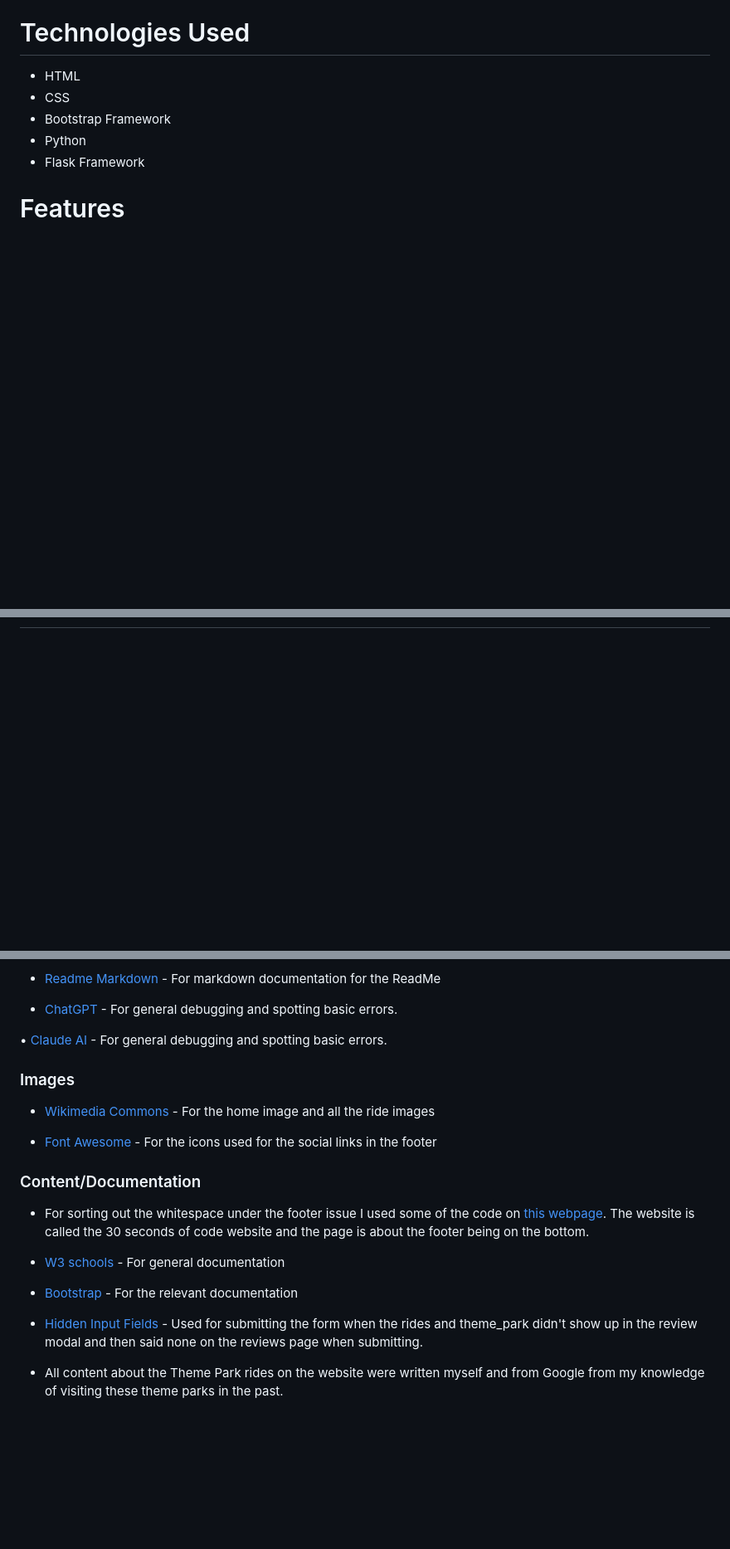
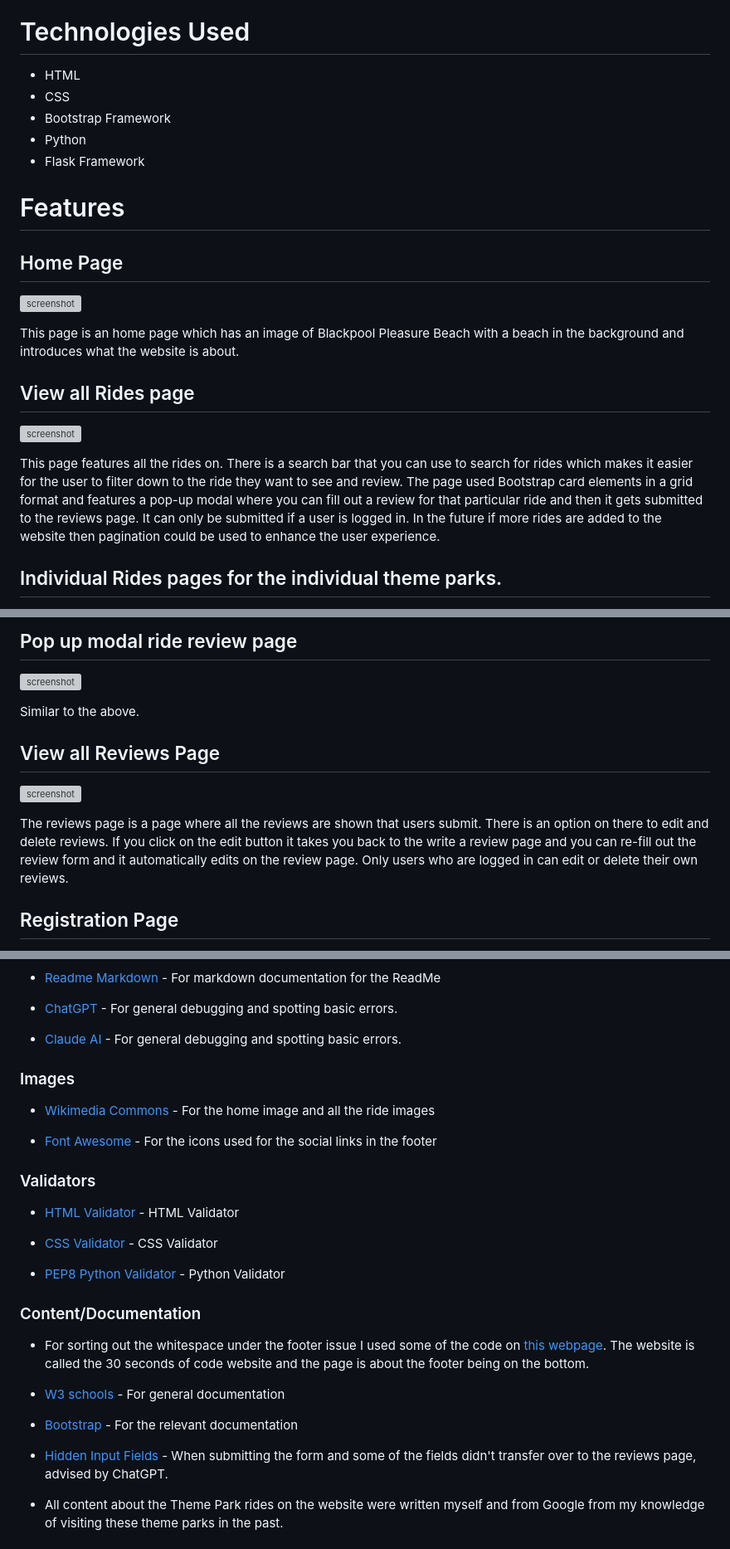
Before and after one commit to hannahro15/Theme-park-reviews-site, a Markdown page: README.md, 3 parts joined by grey strips. Shown at 83% size. GitHub-like rendering; blank space fills up the shorter version; grey boxes are pictures that could not be loaded.

Commit message:
Add to features and validation sections of readme

```diff
--- a/README.md
+++ b/README.md
@@ -110,3 +110,17 @@ One field in two different collections have different field names but actually h
 
 # Features
 
+## Home Page
+
+![screenshot]()
+
+This page is an home page which has an image of Blackpool Pleasure Beach with a beach in the background and introduces what the website is about.
+
+## View all Rides page
+
+![screenshot]()
+
+This page features all the rides on. There is a search bar that you can use to search for rides which makes it easier for the user to filter down to the ride they want to see and review. The page used Bootstrap card elements in a grid format and features a pop-up modal where you can fill out a review for that particular ride and then it gets submitted to the reviews page. It can only be submitted if a user is logged in. In the future if more rides are added to the website then pagination could be used to enhance the user experience.
+
+## Individual Rides pages for the individual theme parks.
+
@@ -112,0 +141,14 @@ One field in two different collections have different field names but actually h
+## Pop up modal ride review page
+
+![screenshot]()
+
+Similar to the above.
+
+##  View all Reviews Page
+
+![screenshot]()
+
+The reviews page is a page where all the reviews are shown that users submit. There is an option on there to edit and delete reviews. If you click on the edit button it takes you back to the write a review page and you can re-fill out the review form and it automatically edits on the review page. Only users who are logged in can edit or delete their own reviews.
+
+## Registration Page
+
@@ -159,13 +233,21 @@ One field in two different collections have different field names but actually h
 
 * [ChatGPT](https://openai.com/index/chatgpt/) - For general debugging and spotting basic errors.
 
-• [Claude AI](https://claude.ai/new) - For general debugging and spotting basic errors.
+* [Claude AI](https://claude.ai/new) - For general debugging and spotting basic errors.
 
 ### Images
 
 * [Wikimedia Commons](https://commons.wikimedia.org/wiki/Category:Images) - For the home image and all the ride images
 
 * [Font Awesome](https://fontawesome.com/icons) - For the icons used for the social links in the footer
+
+### Validators
+
+* [HTML Validator]() - HTML Validator
+
+* [CSS Validator]() - CSS Validator
+
+* [PEP8 Python Validator]() - Python Validator
 
 ### Content/Documentation
 
@@ -175,7 +257,7 @@ One field in two different collections have different field names but actually h
 
 * [Bootstrap](https://getbootstrap.com/docs/5.3/getting-started/introduction/) - For the relevant documentation
 
-* [Hidden Input Fields ](https://www.w3schools.com/tags/att_input_type_hidden.asp) - Used for submitting the form when the rides and theme_park didn't show up in the review modal and then said none on the reviews page when submitting.
+* [Hidden Input Fields ](https://www.w3schools.com/tags/att_input_type_hidden.asp) - When submitting the form and some of the fields didn't transfer over to the reviews page, advised by ChatGPT.
 
 * All content about the Theme Park rides on the website were written myself and from Google from my knowledge of visiting these theme parks in the past.
 
```
Also changed, not shown: other parts of README.md (+47 -1 lines).
